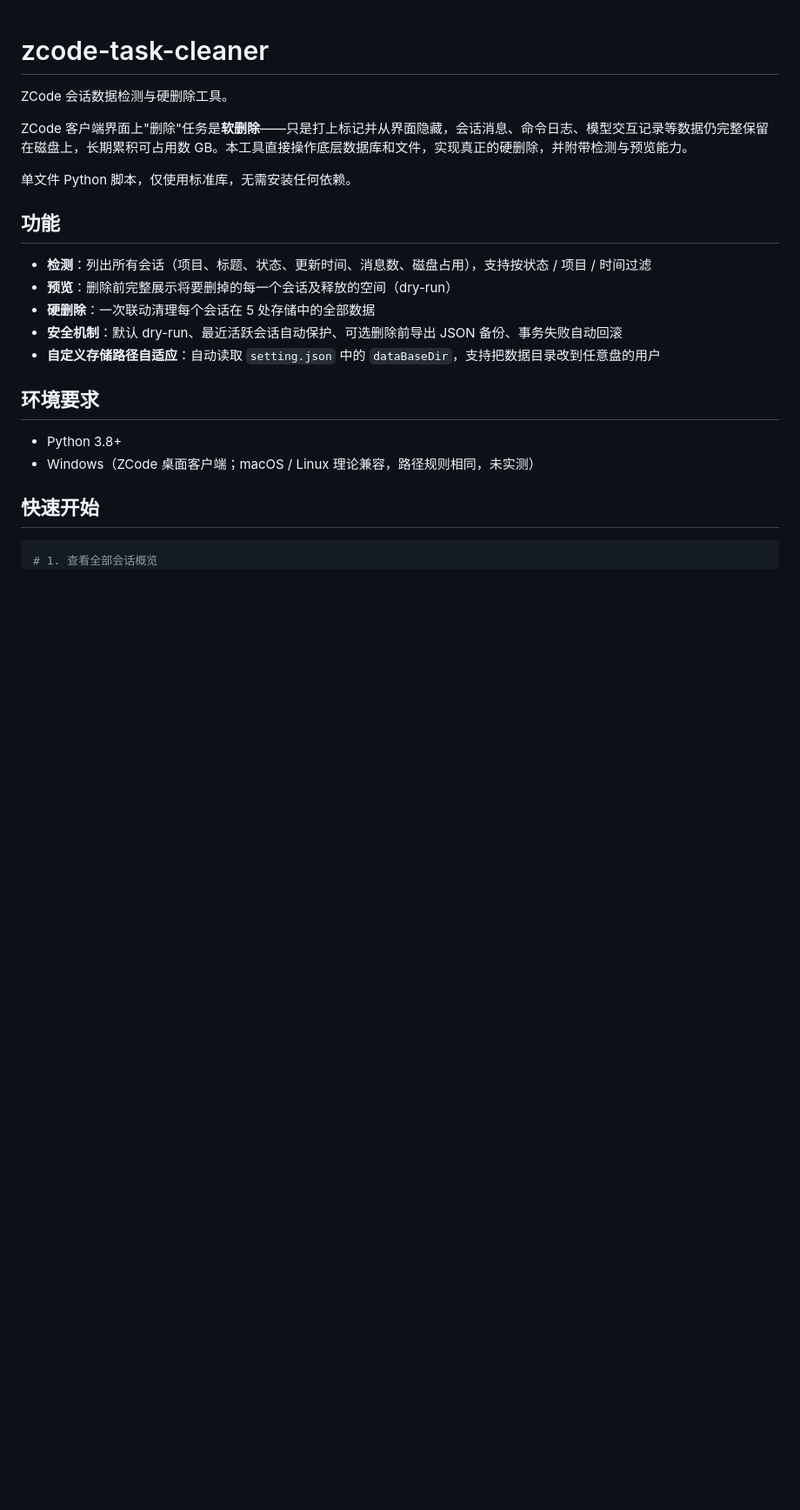
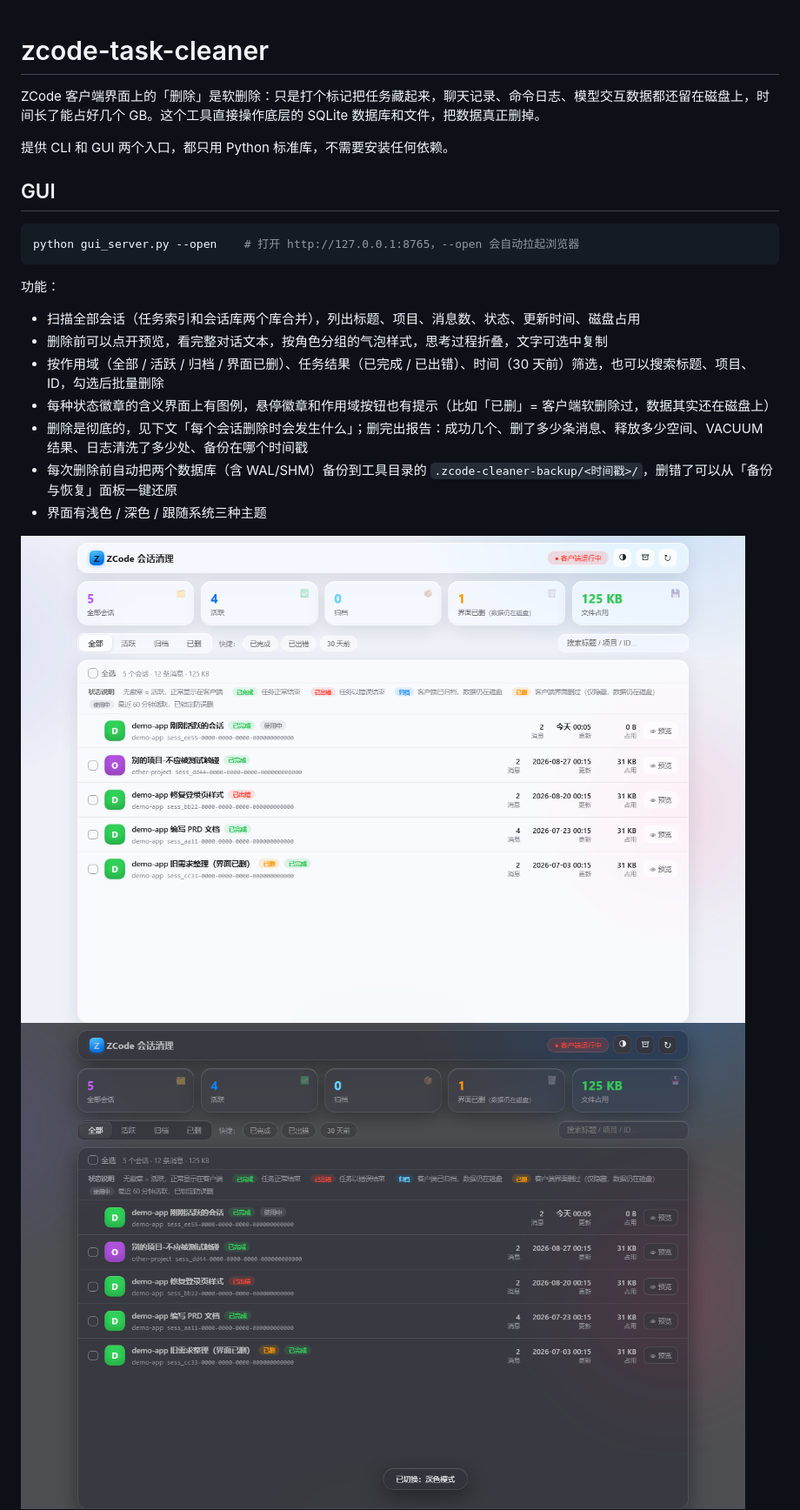
Before and after one commit to ZeroKingHao/zcode-task-cleaner, a Markdown page: README.md, the part around the change printed below. Shown: that part at 87% size. Drawn GitHub-style; pictures changed too: docs/screenshot-dark.png (added), docs/screenshot-light.png (added); blank space fills up the shorter version.

````diff
--- a/README.md
+++ b/README.md
@@ -1,25 +1,25 @@
 # zcode-task-cleaner
 
-ZCode 会话数据检测与硬删除工具。
+ZCode 客户端界面上的「删除」是软删除：只是打个标记把任务藏起来，聊天记录、命令日志、模型交互数据都还留在磁盘上，时间长了能占好几个 GB。这个工具直接操作底层的 SQLite 数据库和文件，把数据真正删掉。
 
-ZCode 客户端界面上"删除"任务是**软删除**——只是打上标记并从界面隐藏，会话消息、命令日志、模型交互记录等数据仍完整保留在磁盘上，长期累积可占用数 GB。本工具直接操作底层数据库和文件，实现真正的硬删除，并附带检测与预览能力。
+提供 CLI 和 GUI 两个入口，都只用 Python 标准库，不需要安装任何依赖。
 
-单文件 Python 脚本，仅使用标准库，无需安装任何依赖。
-
-## 功能
-
-- **检测**：列出所有会话（项目、标题、状态、更新时间、消息数、磁盘占用），支持按状态 / 项目 / 时间过滤
-- **预览**：删除前完整展示将要删掉的每一个会话及释放的空间（dry-run）
-- **硬删除**：一次联动清理每个会话在 5 处存储中的全部数据
-- **安全机制**：默认 dry-run、最近活跃会话自动保护、可选删除前导出 JSON 备份、事务失败自动回滚
-- **自定义存储路径自适应**：自动读取 `setting.json` 中的 `dataBaseDir`，支持把数据目录改到任意盘的用户
-
-## 环境要求
-
-- Python 3.8+
-- Windows（ZCode 桌面客户端；macOS / Linux 理论兼容，路径规则相同，未实测）
-
-## 快速开始
+## GUI
 
 ```bash
-# 1. 查看全部会话概览
+python gui_server.py --open    # 打开 http://127.0.0.1:8765，--open 会自动拉起浏览器
+```
+
+功能：
+
+- 扫描全部会话（任务索引和会话库两个库合并），列出标题、项目、消息数、状态、更新时间、磁盘占用
+- 删除前可以点开预览，看完整对话文本，按角色分组的气泡样式，思考过程折叠，文字可选中复制
+- 按作用域（全部 / 活跃 / 归档 / 界面已删）、任务结果（已完成 / 已出错）、时间（30 天前）筛选，也可以搜索标题、项目、ID，勾选后批量删除
+- 每种状态徽章的含义界面上有图例，悬停徽章和作用域按钮也有提示（比如「已删」= 客户端软删除过，数据其实还在磁盘上）
+- 删除是彻底的，见下文「每个会话删除时会发生什么」；删完出报告：成功几个、删了多少条消息、释放多少空间、VACUUM 结果、日志清洗了多少处、备份在哪个时间戳
+- 每次删除前自动把两个数据库（含 WAL/SHM）备份到工具目录的 `.zcode-cleaner-backup/<时间戳>/`，删错了可以从「备份与恢复」面板一键还原
+- 界面有浅色 / 深色 / 跟随系统三种主题
+
+![浅色主题](docs/screenshot-light.png)
+![深色主题](docs/screenshot-dark.png)
+
````
Also changed, not shown: other parts of README.md (+92 -67 lines), 8 other files.
